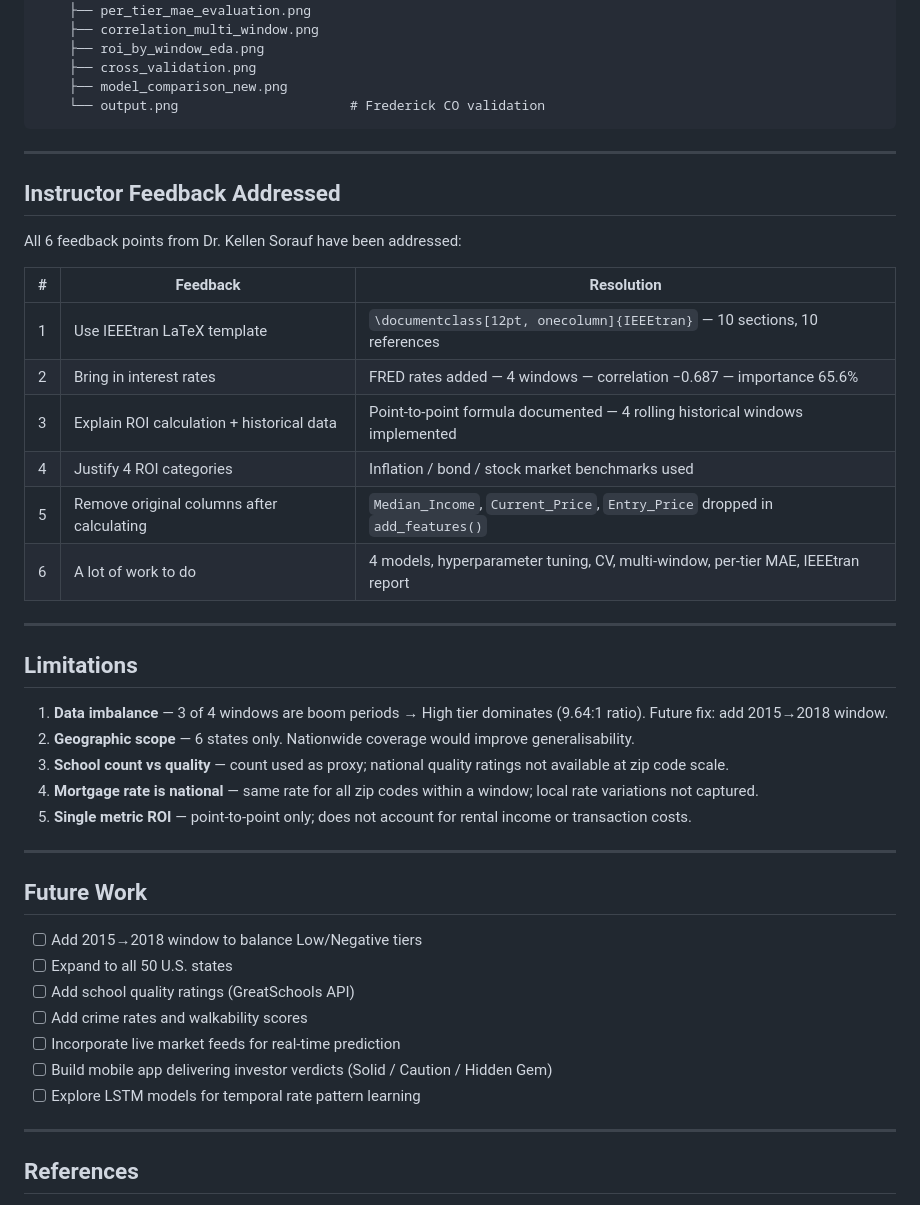
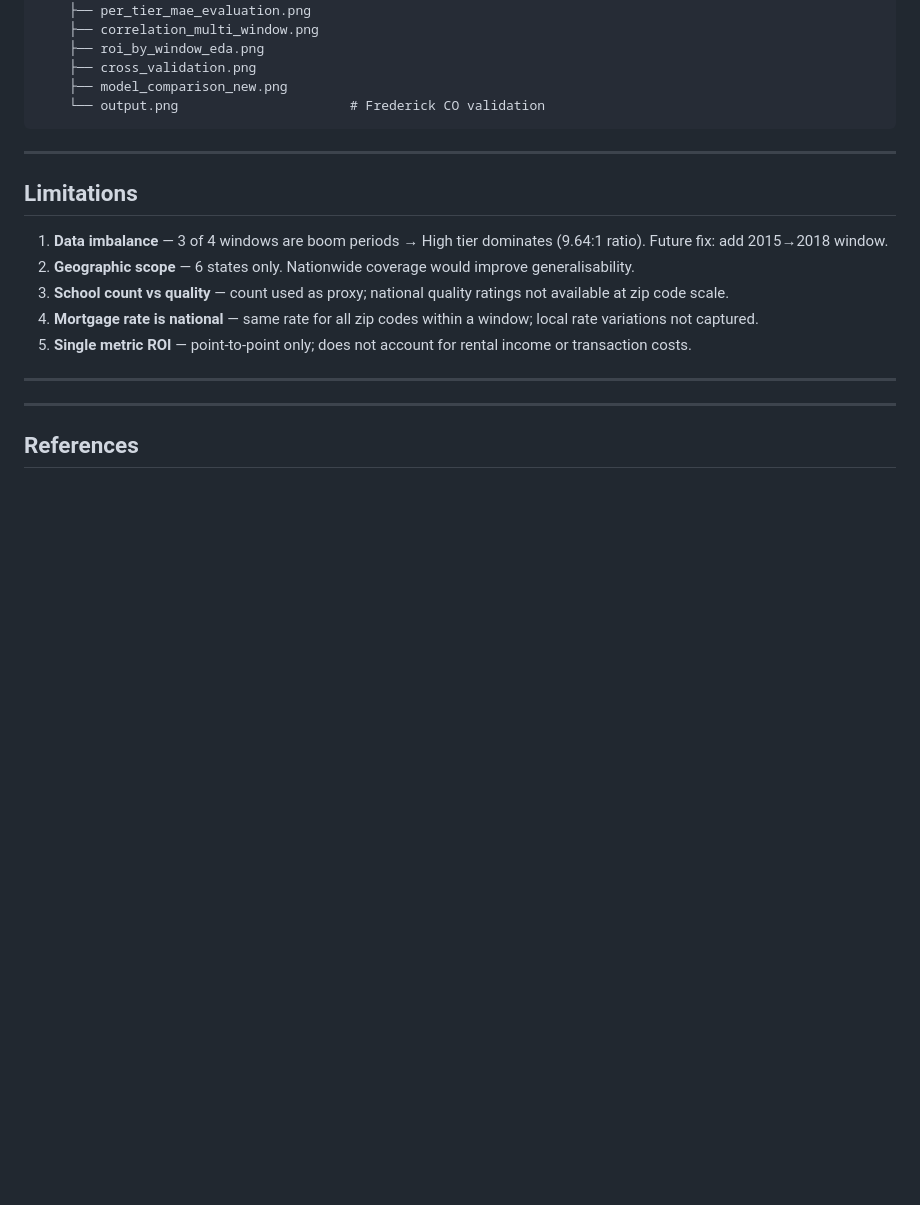
Before and after one commit to Barsha-bytes/Data_Science_Practicum-II-Real-Estate-ROI, a Markdown page: README.md, the part around one of its changes. Rendered like a GitHub page; blank space fills up the shorter version.

````diff
--- a/README.md
+++ b/README.md
@@ -363,20 +363,7 @@ ELSI_csv_export_6390920156343710189824.csv  # NCES school data
     └── output.png                      # Frederick CO validation
 ```
 
----
 
-##  Instructor Feedback Addressed
-
-All 6 feedback points from Dr. Kellen Sorauf have been addressed:
-
-| # | Feedback | Resolution |
-|---|---|---|
-| 1 | Use IEEEtran LaTeX template |  `\documentclass[12pt, onecolumn]{IEEEtran}` — 10 sections, 10 references |
-| 2 | Bring in interest rates |  FRED rates added — 4 windows — correlation −0.687 — importance 65.6% |
-| 3 | Explain ROI calculation + historical data |  Point-to-point formula documented — 4 rolling historical windows implemented |
-| 4 | Justify 4 ROI categories |  Inflation / bond / stock market benchmarks used |
-| 5 | Remove original columns after calculating |  `Median_Income`, `Current_Price`, `Entry_Price` dropped in `add_features()` |
-| 6 | A lot of work to do |  4 models, hyperparameter tuning, CV, multi-window, per-tier MAE, IEEEtran report |
 
 ---
 
@@ -390,15 +377,6 @@ All 6 feedback points from Dr. Kellen Sorauf have been addressed:
 
 ---
 
-##  Future Work
-
-- [ ] Add 2015→2018 window to balance Low/Negative tiers
-- [ ] Expand to all 50 U.S. states
-- [ ] Add school quality ratings (GreatSchools API)
-- [ ] Add crime rates and walkability scores
-- [ ] Incorporate live market feeds for real-time prediction
-- [ ] Build mobile app delivering investor verdicts (Solid / Caution / Hidden Gem)
-- [ ] Explore LSTM models for temporal rate pattern learning
 
 ---
 
````
Also changed, not shown: other parts of README.md (+1 -1 lines).
